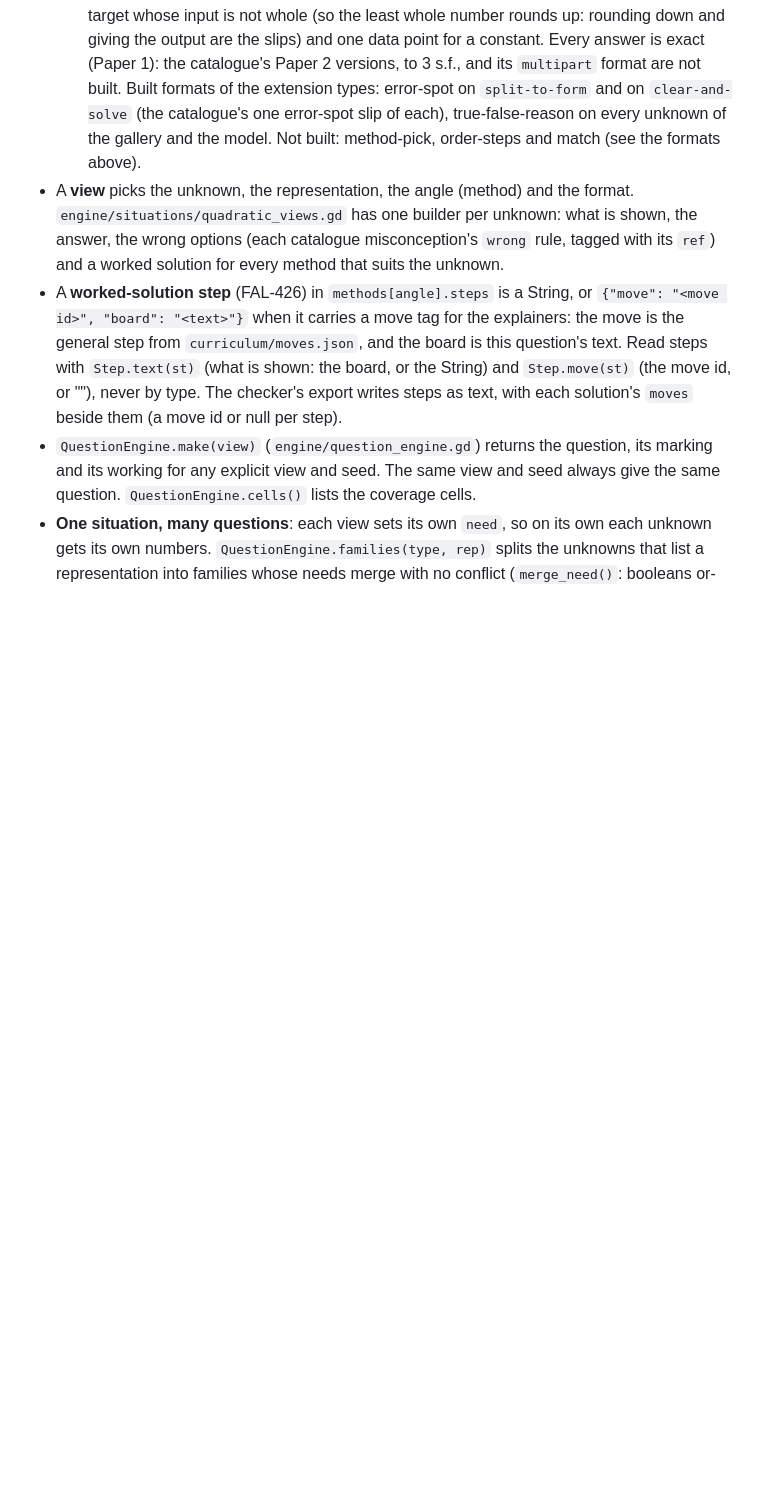
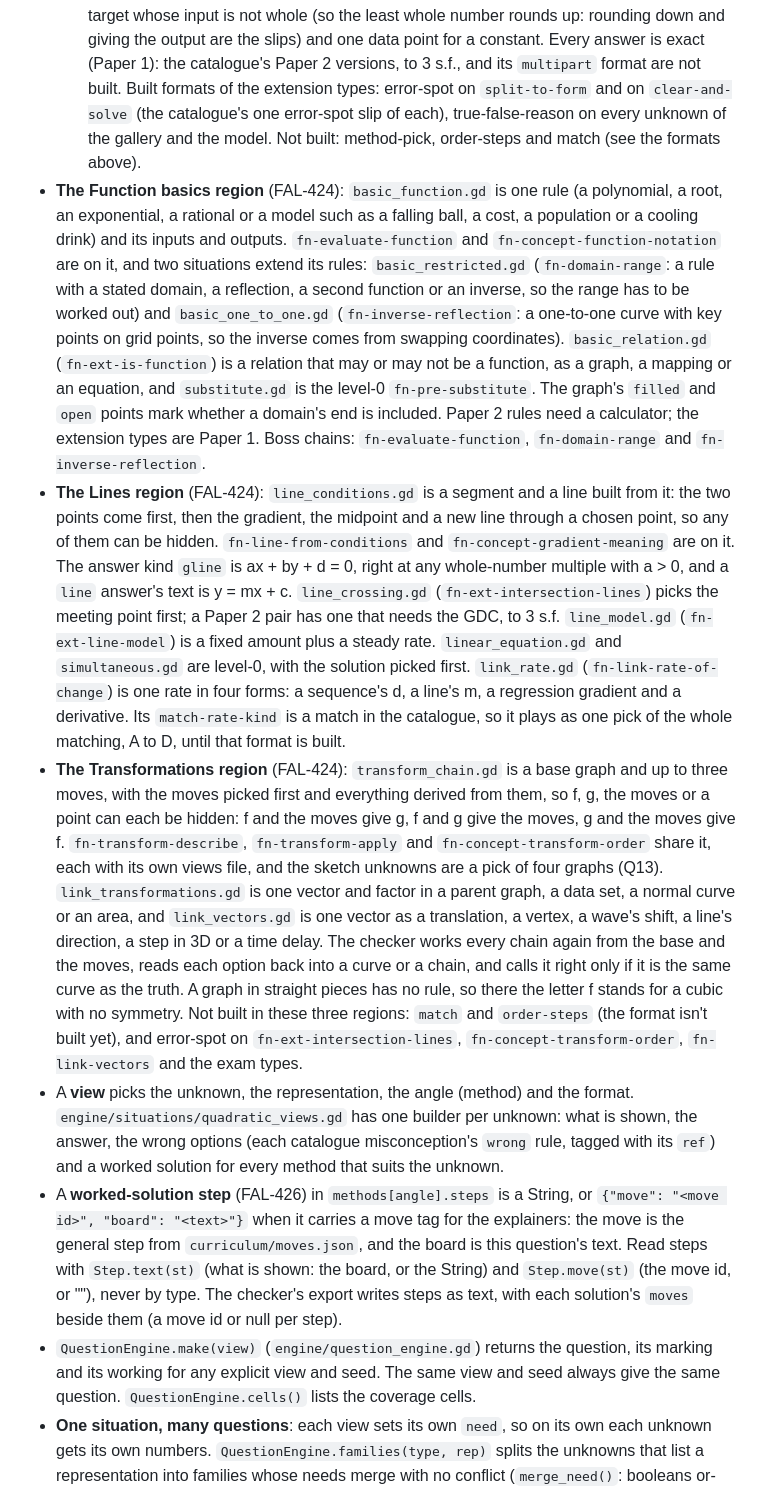
Before and after one commit to RktRobinhood/wasteland-academy, a Markdown page: game/README.md, the part around the change. Drawn GitHub-style; blank space fills up the shorter version.

Commit message:
README: the Function basics, Lines and Transformations regions (FAL-424)
Co-Authored-By: Claude Opus 5.5 <noreply@anthropic.com>

```diff
--- a/game/README.md
+++ b/game/README.md
@@ -494,6 +494,40 @@ catalogue (`tests/unit/game-catalogue.test.mjs` fails while the copy is stale).
   `split-to-form` and on `clear-and-solve` (the catalogue's one error-spot slip of each),
   true-false-reason on every unknown of the gallery and the model. Not built: method-pick, order-steps
   and match (see the formats above).
+- **The Function basics region** (FAL-424): `basic_function.gd` is one rule (a polynomial, a root,
+  an exponential, a rational or a model such as a falling ball, a cost, a population or a cooling
+  drink) and its inputs and outputs. `fn-evaluate-function` and `fn-concept-function-notation` are
+  on it, and two situations extend its rules: `basic_restricted.gd` (`fn-domain-range`: a rule with
+  a stated domain, a reflection, a second function or an inverse, so the range has to be worked out)
+  and `basic_one_to_one.gd` (`fn-inverse-reflection`: a one-to-one curve with key points on grid
+  points, so the inverse comes from swapping coordinates). `basic_relation.gd` (`fn-ext-is-function`)
+  is a relation that may or may not be a function, as a graph, a mapping or an equation, and
+  `substitute.gd` is the level-0 `fn-pre-substitute`. The graph's `filled` and `open` points mark
+  whether a domain's end is included. Paper 2 rules need a calculator; the extension types are Paper 1.
+  Boss chains: `fn-evaluate-function`, `fn-domain-range` and `fn-inverse-reflection`.
+- **The Lines region** (FAL-424): `line_conditions.gd` is a segment and a line built from it: the
+  two points come first, then the gradient, the midpoint and a new line through a chosen point, so
+  any of them can be hidden. `fn-line-from-conditions` and `fn-concept-gradient-meaning` are on it. The
+  answer kind `gline` is ax + by + d = 0, right at any whole-number multiple with a > 0, and a `line`
+  answer's text is y = mx + c. `line_crossing.gd` (`fn-ext-intersection-lines`) picks the meeting point
+  first; a Paper 2 pair has one that needs the GDC, to 3 s.f. `line_model.gd` (`fn-ext-line-model`) is a
+  fixed amount plus a steady rate. `linear_equation.gd` and `simultaneous.gd` are level-0, with the
+  solution picked first. `link_rate.gd` (`fn-link-rate-of-change`) is one rate in four forms: a
+  sequence's d, a line's m, a regression gradient and a derivative. Its `match-rate-kind` is a match in
+  the catalogue, so it plays as one pick of the whole matching, A to D, until that format is built.
+- **The Transformations region** (FAL-424): `transform_chain.gd` is a base graph and up to three
+  moves, with the moves picked first and everything derived from them, so f, g, the moves or a point
+  can each be hidden: f and the moves give g, f and g give the moves, g and the moves give f.
+  `fn-transform-describe`, `fn-transform-apply` and `fn-concept-transform-order` share it, each with its
+  own views file, and the sketch unknowns are a pick of four graphs (Q13). `link_transformations.gd`
+  is one vector and factor in a parent graph, a data set, a normal curve or an area, and
+  `link_vectors.gd` is one vector as a translation, a vertex, a wave's shift, a line's direction, a
+  step in 3D or a time delay. The checker works every chain again from the base and the moves, reads
+  each option back into a curve or a chain, and calls it right only if it is the same curve as the
+  truth. A graph in straight pieces has no rule, so there the letter f stands for a cubic with no
+  symmetry. Not built in these three regions: `match` and `order-steps` (the format isn't built
+  yet), and error-spot on `fn-ext-intersection-lines`, `fn-concept-transform-order`, `fn-link-vectors`
+  and the exam types.
 - A **view** picks the unknown, the representation, the angle (method) and the format.
   `engine/situations/quadratic_views.gd` has one builder per unknown: what is shown,
   the answer, the wrong options (each catalogue misconception's `wrong` rule, tagged
```
